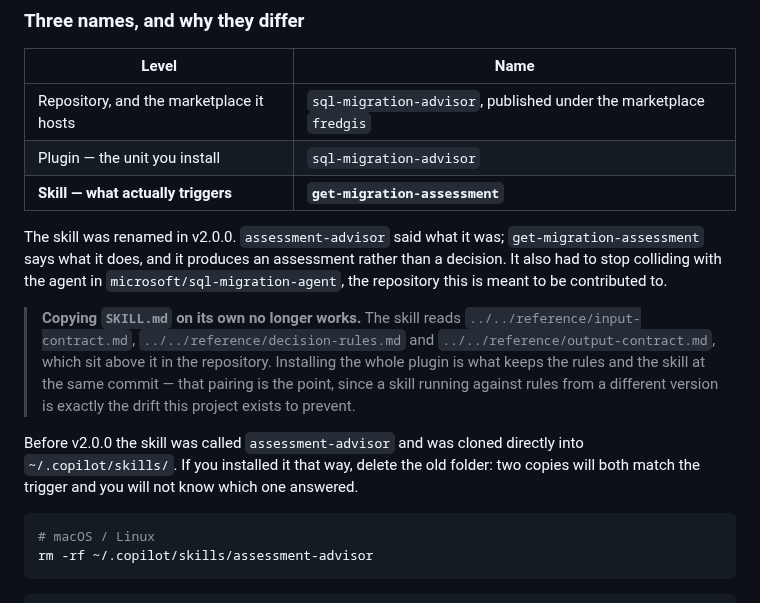
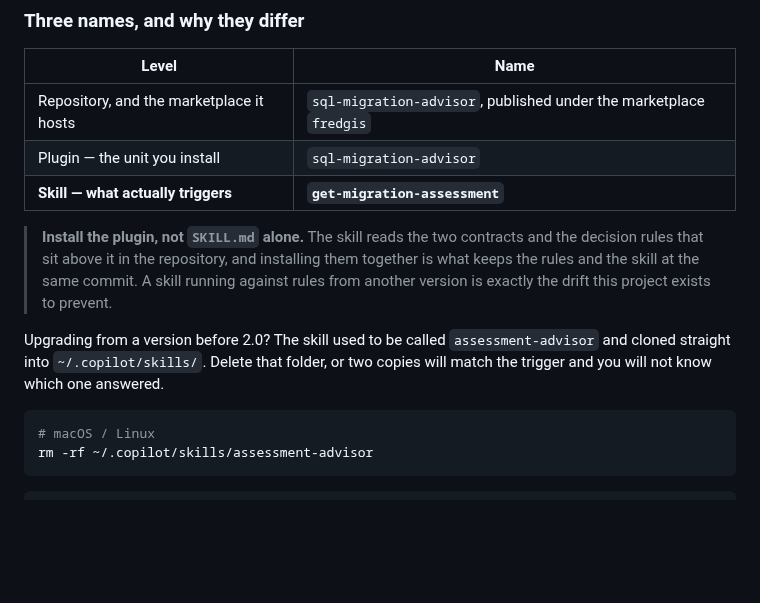
Before and after one commit to fredgis/sql-migration-advisor, a Markdown page: README.md, the part around the change. Drawn GitHub-style; blank space fills up the shorter version.

Commit message:
docs(readme): cut the archaeology from the install section
Three paragraphs explained why the skill was renamed, which repository it will
be contributed to, and which files copying SKILL.md would miss. A reader
installing the plugin needs none of that: they need to install the whole plugin
and, if they are upgrading, to delete the old folder.

What is kept is what still has consequences. Install the plugin rather than the
file, because the rules and the skill must stay at one commit. Delete the old
assessment-advisor folder, because two copies both match the trigger and you
cannot tell which one answered.

Co-authored-by: Copilot <223556219+Copilot@users.noreply.github.com>
Copilot-Session: 89c33986-9917-4e73-8876-9da6d82dfeb2

````diff
--- a/README.md
+++ b/README.md
@@ -135,21 +135,14 @@ copilot --plugin-dir ./sql-migration-advisor
 | Plugin — the unit you install | `sql-migration-advisor` |
 | **Skill — what actually triggers** | **`get-migration-assessment`** |
 
-The skill was renamed in v2.0.0. `assessment-advisor` said what it was; `get-migration-assessment`
-says what it does, and it produces an assessment rather than a decision. It also had to stop
-colliding with the agent in `microsoft/sql-migration-agent`, the repository this is meant to be
-contributed to.
+> **Install the plugin, not `SKILL.md` alone.** The skill reads the two contracts and the decision
+> rules that sit above it in the repository, and installing them together is what keeps the rules and
+> the skill at the same commit. A skill running against rules from another version is exactly the
+> drift this project exists to prevent.
 
-> **Copying `SKILL.md` on its own no longer works.** The skill reads
-> `../../reference/input-contract.md`, `../../reference/decision-rules.md` and
-> `../../reference/output-contract.md`, which sit above it in the repository. Installing the whole
-> plugin is what keeps the rules and the skill at the same commit — that pairing is the point, since
-> a skill running against rules from a different version is exactly the drift this project exists to
-> prevent.
-
-Before v2.0.0 the skill was called `assessment-advisor` and was cloned directly into
-`~/.copilot/skills/`. If you installed it that way, delete the old folder: two copies will both
-match the trigger and you will not know which one answered.
+Upgrading from a version before 2.0? The skill used to be called `assessment-advisor` and cloned
+straight into `~/.copilot/skills/`. Delete that folder, or two copies will match the trigger and you
+will not know which one answered.
 
 ```bash
 # macOS / Linux
````
